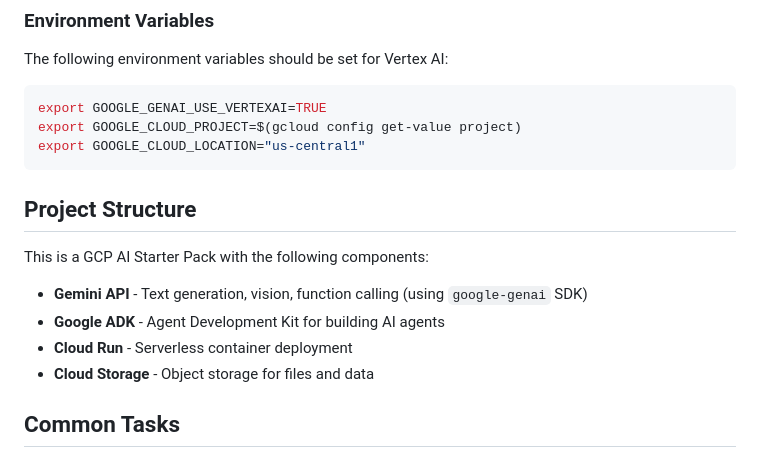
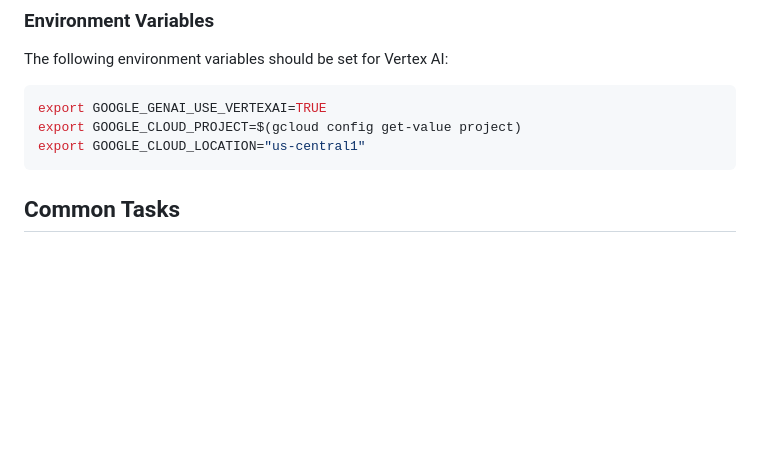
Before and after one commit to LiamConnell/compass_gcp_ai_starter_pack, a Markdown page: 1_1_Account_and_Project_Setup/GEMINI.md, the part around the change. Rendered like a GitHub page; blank space fills up the shorter version.

````diff
--- a/1_1_Account_and_Project_Setup/GEMINI.md
+++ b/1_1_Account_and_Project_Setup/GEMINI.md
@@ -71,15 +71,6 @@ export GOOGLE_GENAI_USE_VERTEXAI=TRUE
 export GOOGLE_CLOUD_PROJECT=$(gcloud config get-value project)
 export GOOGLE_CLOUD_LOCATION="us-central1"
 ```
-
-## Project Structure
-
-This is a GCP AI Starter Pack with the following components:
-
-- **Gemini API** - Text generation, vision, function calling (using `google-genai` SDK)
-- **Google ADK** - Agent Development Kit for building AI agents
-- **Cloud Run** - Serverless container deployment
-- **Cloud Storage** - Object storage for files and data
 
 ## Common Tasks
 
````
